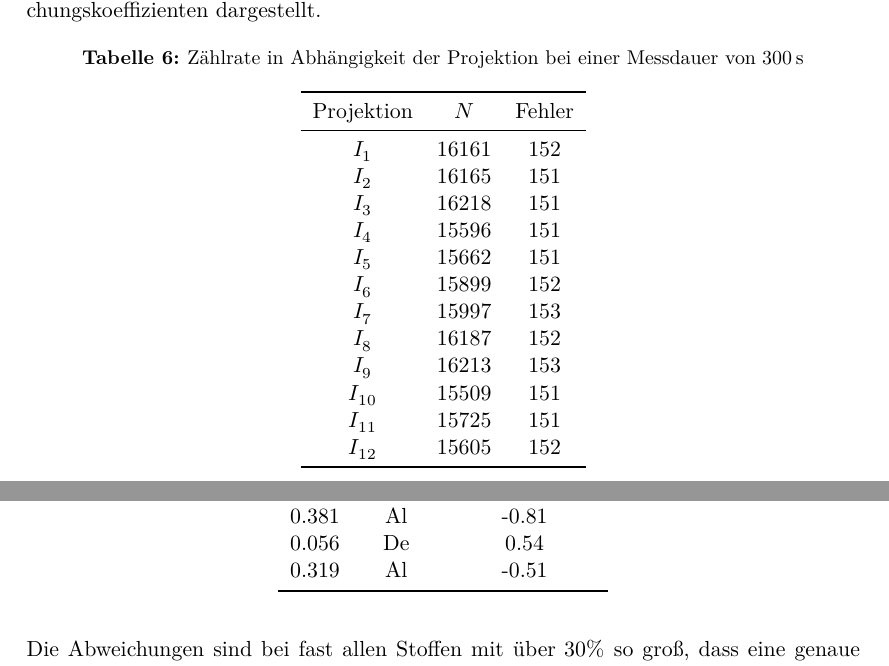
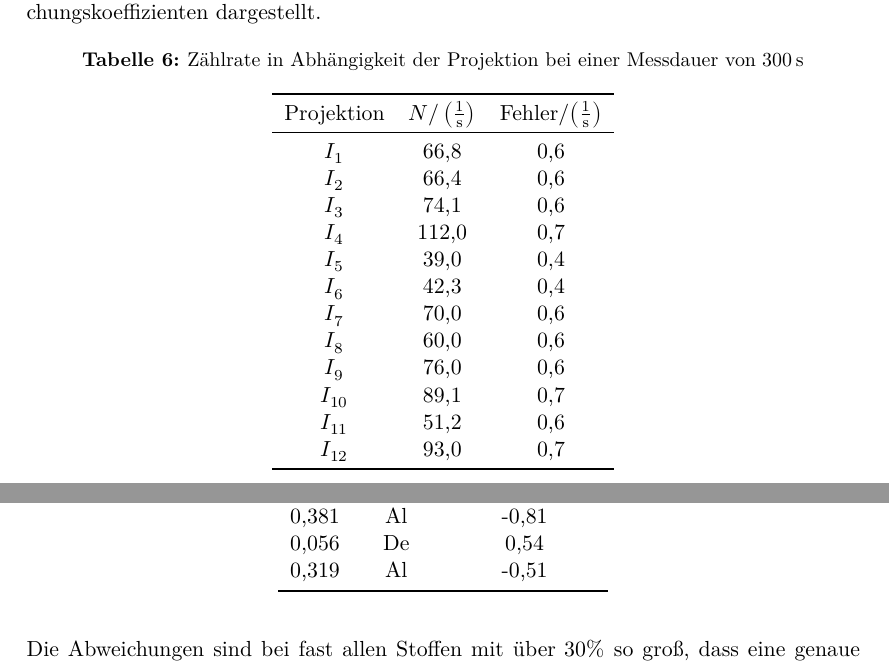
Before and after one commit to Christopherkrause1/FortgeschrittenesPraktikum, a LaTeX document (V14-Tomographie/main.tex, which reads V14-Tomographie/content/auswertung.tex): two parts of pages 8 and 11 of 11, joined at a grey line, cut so that both start at the same text. Compiled offline with XeLaTeX.

Commit message:
kleine dingee

```diff
--- a/V14-Tomographie/content/auswertung.tex
+++ b/V14-Tomographie/content/auswertung.tex
@@ -166,20 +166,20 @@ die daraus berechneten Abschwächungskoeffizienten dargestellt.
   \label{tab:mu}
   \begin{tabular}{c c c}
     \toprule
-    Projektion & $N$ & Fehler   \\
+    Projektion & $N/ \left(\mathrm{\frac{1}{s}}\right)$ & Fehler/$\left(\mathrm{\frac{1}{s}}\right)$   \\
     \midrule
-        $I_1$    & 16161 & 152    \\
-        $I_2$    & 16165 & 151    \\
-        $I_3$    & 16218 & 151    \\
-        $I_4$    & 15596 & 151    \\
-        $I_5$    & 15662 & 151    \\
-        $I_6$    & 15899 & 152    \\
-        $I_7$    & 15997 & 153    \\
-        $I_8$    & 16187 & 152    \\
-        $I_9$    & 16213 & 153    \\
-        $I_{10}$ & 15509 & 151   \\
-        $I_{11}$ & 15725 & 151    \\
-        $I_{12}$ & 15605 & 152    \\
+        $I_1$    & 66,8  & 0,6    \\
+        $I_2$    & 66,4  & 0,6    \\
+        $I_3$    & 74,1  & 0,6    \\
+        $I_4$    & 112,0 & 0,7    \\
+        $I_5$    & 39,0  & 0,4    \\
+        $I_6$    & 42,3  & 0,4    \\
+        $I_7$    & 70,0  & 0,6    \\
+        $I_8$    & 60,0  & 0,6    \\
+        $I_9$    & 76,0  & 0,6    \\
+        $I_{10}$ & 89,1  & 0,7   \\
+        $I_{11}$ & 51,2  & 0,6    \\
+        $I_{12}$ & 93,0  & 0,7    \\
     \bottomrule
   \end{tabular}
 \end{table}
```
Also changed, not shown: V14-Tomographie/content/diskussion.tex (+9 -9 lines), V14-Tomographie/content/auswertung.tex (20 more changed lines).
